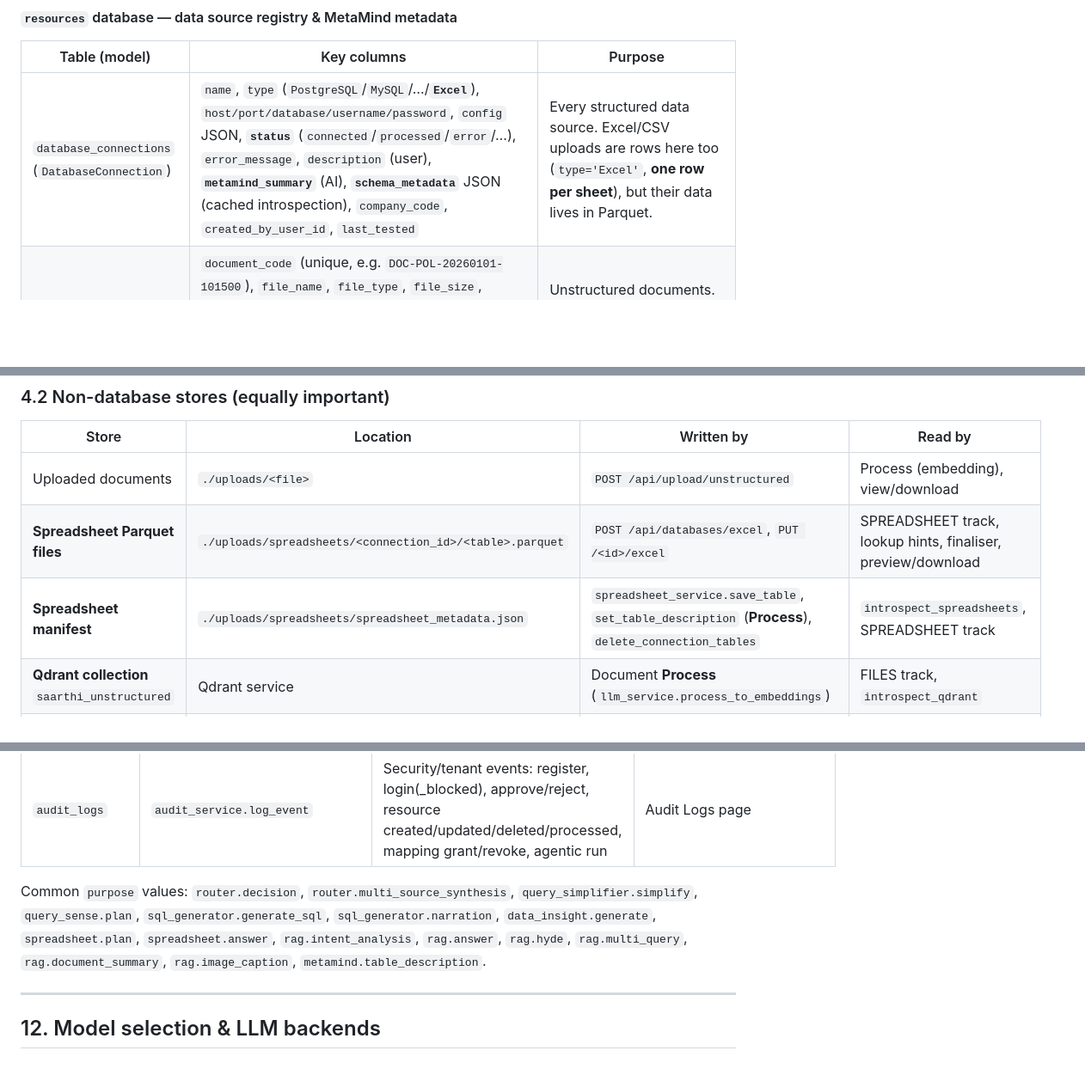
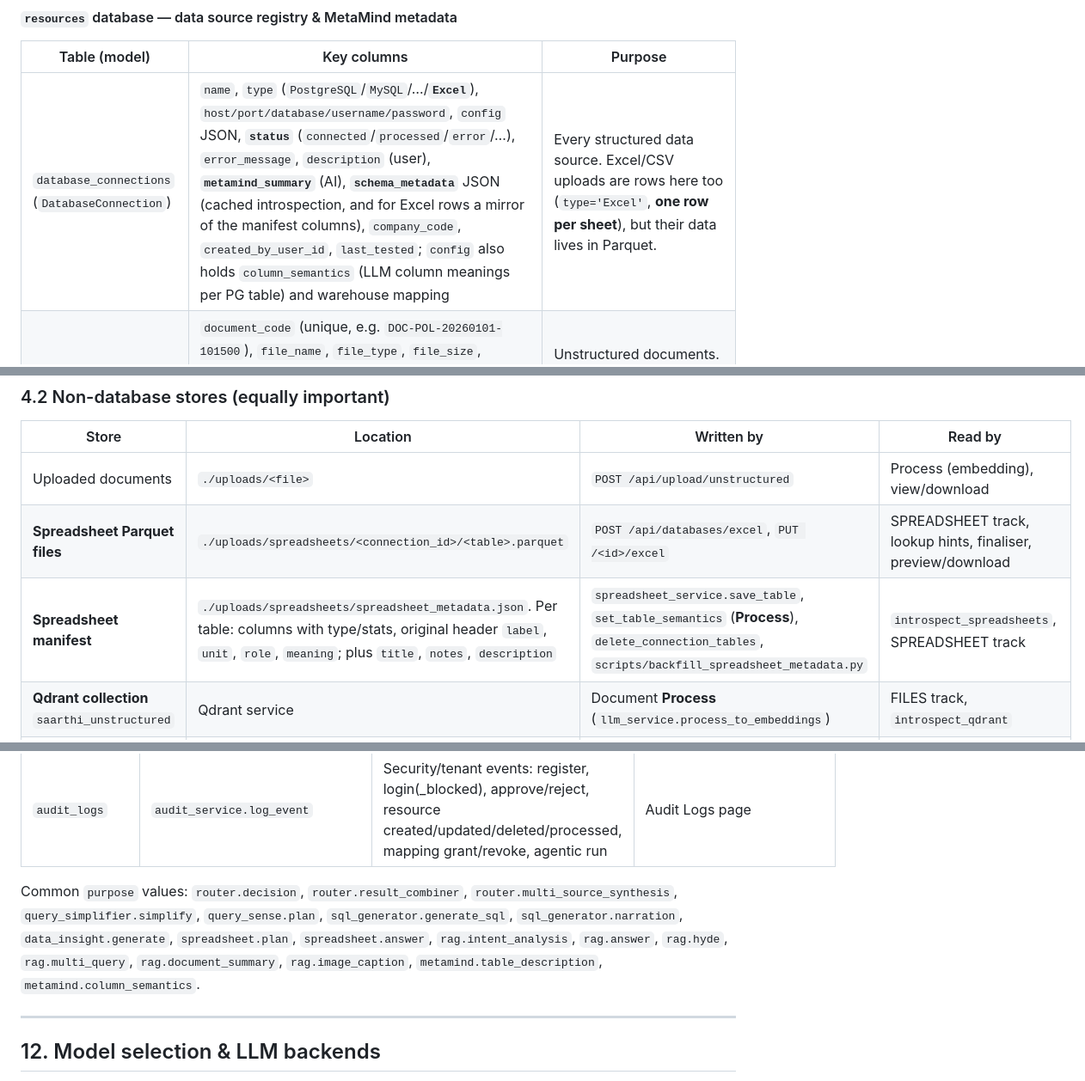
Before and after one commit to TathyumSolutions/SAARTHI2.0, a Markdown page: docs/SAARTHI_DESIGN_DOCUMENT.md, 3 parts joined by grey strips. Shown at 86% size. Rendered like a GitHub page; blank space fills up the shorter version.

```diff
--- a/docs/SAARTHI_DESIGN_DOCUMENT.md
+++ b/docs/SAARTHI_DESIGN_DOCUMENT.md
@@ -196,7 +198,7 @@ erDiagram
 
 | Table (model) | Key columns | Purpose |
 |---|---|---|
-| `database_connections` (`DatabaseConnection`) | `name`, `type` (`PostgreSQL`/`MySQL`/…/**`Excel`**), `host/port/database/username/password`, `config` JSON, **`status`** (`connected`/`processed`/`error`/…), `error_message`, `description` (user), **`metamind_summary`** (AI), **`schema_metadata`** JSON (cached introspection), `company_code`, `created_by_user_id`, `last_tested` | Every structured data source. Excel/CSV uploads are rows here too (`type='Excel'`, **one row per sheet**), but their data lives in Parquet. |
+| `database_connections` (`DatabaseConnection`) | `name`, `type` (`PostgreSQL`/`MySQL`/…/**`Excel`**), `host/port/database/username/password`, `config` JSON, **`status`** (`connected`/`processed`/`error`/…), `error_message`, `description` (user), **`metamind_summary`** (AI), **`schema_metadata`** JSON (cached introspection, and for Excel rows a mirror of the manifest columns), `company_code`, `created_by_user_id`, `last_tested`; `config` also holds `column_semantics` (LLM column meanings per PG table) and warehouse mapping | Every structured data source. Excel/CSV uploads are rows here too (`type='Excel'`, **one row per sheet**), but their data lives in Parquet. |
 | `files` (`FileResource`) | `document_code` (unique, e.g. `DOC-POL-20260101-101500`), `file_name`, `file_type`, `file_size`, `file_path`, `description` (user), **`status`** (`uploaded`→`processing`→`processed`/`error`), `error_message`, **`metamind_summary`** (AI topic summary), `company_code`, `created_by_user_id` | Unstructured documents. Chunks live in Qdrant tagged with `metadata.document_code`. |
 | `api_connectors` (`ApiConnector`) | `integration_name` (unique), `base_url`, `endpoint`, `method`, `auth_type`, `api_token` (Fernet-encrypted), `api_description` (required), `status` (`Active`), **`metamind_summary`** (redacted router-visible text), `company_code`, `created_by_user_id` | Registered REST tools for the API track. |
 
@@ -218,7 +220,7 @@ erDiagram
 |---|---|---|---|
 | Uploaded documents | `./uploads/<file>` | `POST /api/upload/unstructured` | Process (embedding), view/download |
 | **Spreadsheet Parquet files** | `./uploads/spreadsheets/<connection_id>/<table>.parquet` | `POST /api/databases/excel`, `PUT /<id>/excel` | SPREADSHEET track, lookup hints, finaliser, preview/download |
-| **Spreadsheet manifest** | `./uploads/spreadsheets/spreadsheet_metadata.json` | `spreadsheet_service.save_table`, `set_table_description` (**Process**), `delete_connection_tables` | `introspect_spreadsheets`, SPREADSHEET track |
+| **Spreadsheet manifest** | `./uploads/spreadsheets/spreadsheet_metadata.json`. Per table: columns with type/stats, original header `label`, `unit`, `role`, `meaning`; plus `title`, `notes`, `description` | `spreadsheet_service.save_table`, `set_table_semantics` (**Process**), `delete_connection_tables`, `scripts/backfill_spreadsheet_metadata.py` | `introspect_spreadsheets`, SPREADSHEET track |
 | **Qdrant collection** `saarthi_unstructured` | Qdrant service | Document **Process** (`llm_service.process_to_embeddings`) | FILES track, `introspect_qdrant` |
 | **External DB table comments** | `COMMENT ON TABLE` in the customer's Postgres | PostgreSQL **Process** (`enrich_table_descriptions_with_llm`) | `introspect_databridge_db` (table descriptions) |
 | Result exports | `<instance>/result_exports/<uuid>.json` (7-day TTL) | `chat_routes.send_message` → `save_result_export` | `GET /api/export/results/<id>` (Excel download) |
@@ -788,7 +813,7 @@ Disliked rows are stored but **never** matched. This is deliberate, to avoid inj
 | `llm_call_logs` | `llm_call_logger.tracked_invoke` (LangChain) / `track_ollama_call` / `record_ollama_call` (raw Ollama) | 1 row per LLM call, with tokens, cost from `rag_config.llm_logging.pricing`, duration, prompt/response previews | **LLM Calls** page `/llm_calls` → `GET /api/llm-calls/`, `/summary` (grouped by `purpose`) |
 | `audit_logs` | `audit_service.log_event` | Security/tenant events: register, login(_blocked), approve/reject, resource created/updated/deleted/processed, mapping grant/revoke, agentic run | Audit Logs page |
 
-Common `purpose` values: `router.decision`, `router.multi_source_synthesis`, `query_simplifier.simplify`, `query_sense.plan`, `sql_generator.generate_sql`, `sql_generator.narration`, `data_insight.generate`, `spreadsheet.plan`, `spreadsheet.answer`, `rag.intent_analysis`, `rag.answer`, `rag.hyde`, `rag.multi_query`, `rag.document_summary`, `rag.image_caption`, `metamind.table_description`.
+Common `purpose` values: `router.decision`, `router.result_combiner`, `router.multi_source_synthesis`, `query_simplifier.simplify`, `query_sense.plan`, `sql_generator.generate_sql`, `sql_generator.narration`, `data_insight.generate`, `spreadsheet.plan`, `spreadsheet.answer`, `rag.intent_analysis`, `rag.answer`, `rag.hyde`, `rag.multi_query`, `rag.document_summary`, `rag.image_caption`, `metamind.table_description`, `metamind.column_semantics`.
 
 ---
 
```
Also changed, not shown: other parts of docs/SAARTHI_DESIGN_DOCUMENT.md (+52 -29 lines).
